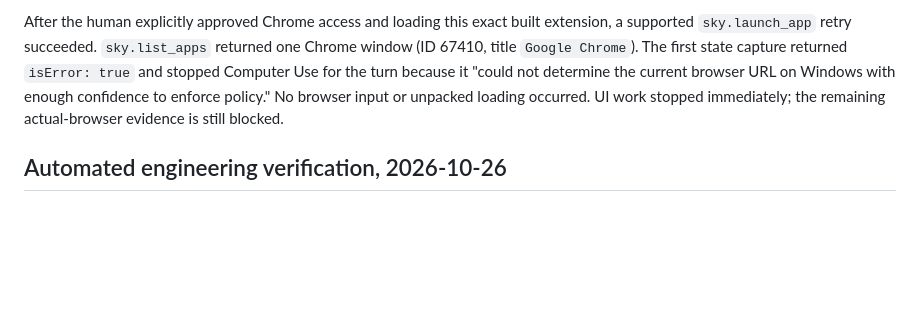
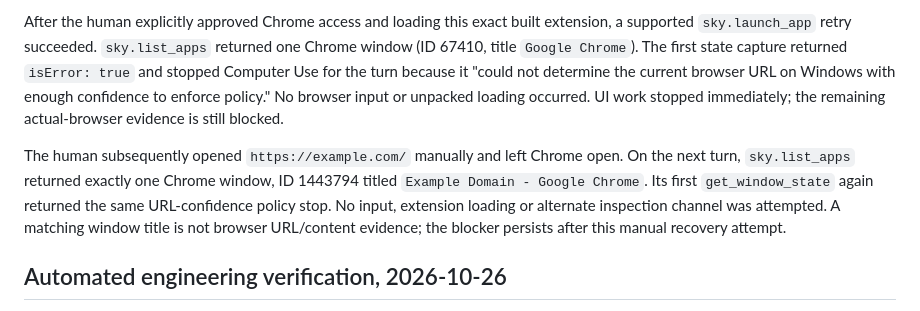
Before and after one commit to Ramung55/MoodleHelper, a Markdown page: _docs/extension-shell-evidence.md, the part around the change. Rendered like a GitHub page; blank space fills up the shorter version.

Commit message:
Record Chrome URL policy stop after manual recovery

```diff
--- a/_docs/extension-shell-evidence.md
+++ b/_docs/extension-shell-evidence.md
@@ -29,6 +29,14 @@ returned `isError: true` and stopped Computer Use for the turn because it
 to enforce policy." No browser input or unpacked loading occurred. UI work
 stopped immediately; the remaining actual-browser evidence is still blocked.
 
+The human subsequently opened `https://example.com/` manually and left Chrome
+open. On the next turn, `sky.list_apps` returned exactly one Chrome window,
+ID 1443794 titled `Example Domain - Google Chrome`. Its first
+`get_window_state` again returned the same URL-confidence policy stop. No input,
+extension loading or alternate inspection channel was attempted. A matching
+window title is not browser URL/content evidence; the blocker persists after
+this manual recovery attempt.
+
 ## Automated engineering verification, 2026-10-26
 
 Verified installed Bun 1.3.13 and Node v24.20.0. Both root build commands
```
